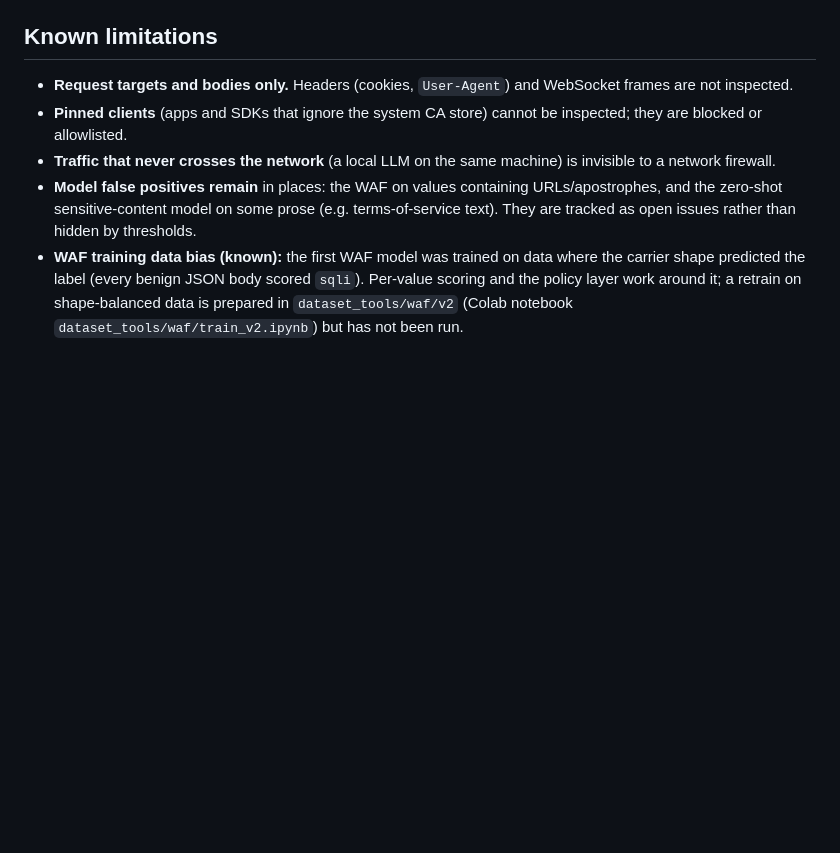
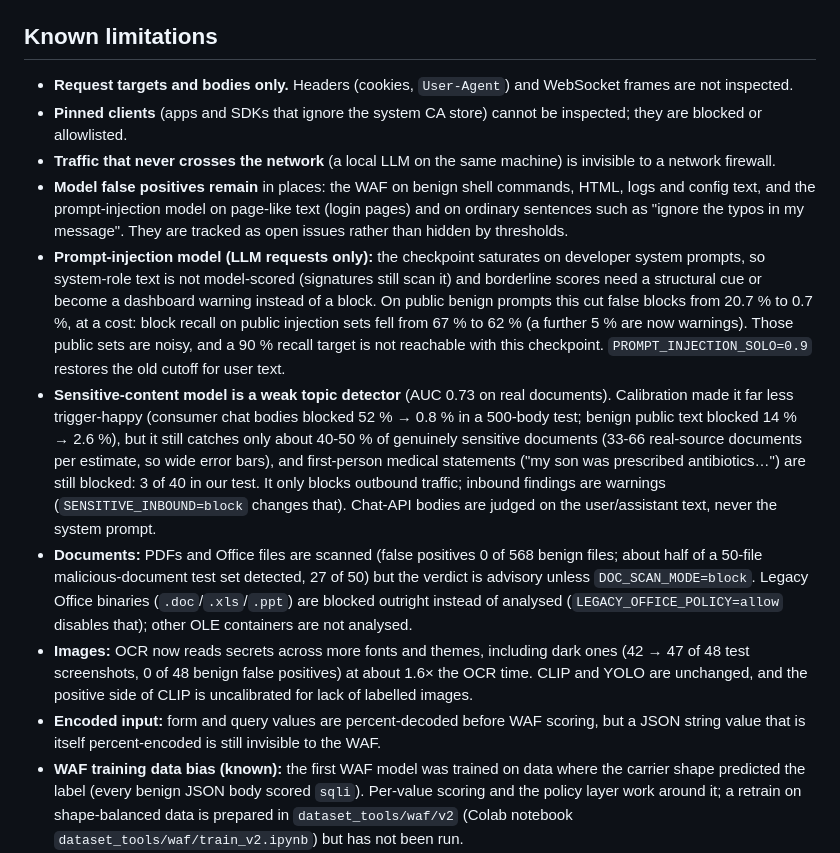
Before and after one commit to CYC07/Bifrost-NOX, a Markdown page: README.md, the part around the change. GitHub-like rendering; blank space fills up the shorter version.

Commit message:
docs(readme): update known limitations with the measured detection-gap results
Prompt-injection gate trade-off (false blocks 20.7% -> 0.7%, block recall 67% -> 62%), sensitive-content model strength and remaining false positives, document and legacy-Office policy, OCR gains, and the percent-encoded JSON blind spot. Every figure is from this branch's measured evaluations; small-sample estimates are labelled.

Co-Authored-By: Claude Sonnet 5.5 <noreply@anthropic.com>

Claude-Session: https://claude.ai/code/session_01Fxw8W8HriSNmBRkgmhJjFz

```diff
--- a/README.md
+++ b/README.md
@@ -378,7 +378,12 @@ ai_firewall/
 - **Request targets and bodies only.** Headers (cookies, `User-Agent`) and WebSocket frames are not inspected.
 - **Pinned clients** (apps and SDKs that ignore the system CA store) cannot be inspected; they are blocked or allowlisted.
 - **Traffic that never crosses the network** (a local LLM on the same machine) is invisible to a network firewall.
-- **Model false positives remain** in places: the WAF on values containing URLs/apostrophes, and the zero-shot sensitive-content model on some prose (e.g. terms-of-service text). They are tracked as open issues rather than hidden by thresholds.
+- **Model false positives remain** in places: the WAF on benign shell commands, HTML, logs and config text, and the prompt-injection model on page-like text (login pages) and on ordinary sentences such as "ignore the typos in my message". They are tracked as open issues rather than hidden by thresholds.
+- **Prompt-injection model (LLM requests only):** the checkpoint saturates on developer system prompts, so system-role text is not model-scored (signatures still scan it) and borderline scores need a structural cue or become a dashboard warning instead of a block. On public benign prompts this cut false blocks from 20.7 % to 0.7 %, at a cost: block recall on public injection sets fell from 67 % to 62 % (a further 5 % are now warnings). Those public sets are noisy, and a 90 % recall target is not reachable with this checkpoint. `PROMPT_INJECTION_SOLO=0.9` restores the old cutoff for user text.
+- **Sensitive-content model is a weak topic detector** (AUC 0.73 on real documents). Calibration made it far less trigger-happy (consumer chat bodies blocked 52 % → 0.8 % in a 500-body test; benign public text blocked 14 % → 2.6 %), but it still catches only about 40-50 % of genuinely sensitive documents (33-66 real-source documents per estimate, so wide error bars), and first-person medical statements ("my son was prescribed antibiotics…") are still blocked: 3 of 40 in our test. It only blocks outbound traffic; inbound findings are warnings (`SENSITIVE_INBOUND=block` changes that). Chat-API bodies are judged on the user/assistant text, never the system prompt.
+- **Documents:** PDFs and Office files are scanned (false positives 0 of 568 benign files; about half of a 50-file malicious-document test set detected, 27 of 50) but the verdict is advisory unless `DOC_SCAN_MODE=block`. Legacy Office binaries (`.doc`/`.xls`/`.ppt`) are blocked outright instead of analysed (`LEGACY_OFFICE_POLICY=allow` disables that); other OLE containers are not analysed.
+- **Images:** OCR now reads secrets across more fonts and themes, including dark ones (42 → 47 of 48 test screenshots, 0 of 48 benign false positives) at about 1.6× the OCR time. CLIP and YOLO are unchanged, and the positive side of CLIP is uncalibrated for lack of labelled images.
+- **Encoded input:** form and query values are percent-decoded before WAF scoring, but a JSON string value that is itself percent-encoded is still invisible to the WAF.
 - **WAF training data bias (known):** the first WAF model was trained on data where the carrier shape predicted the label (every benign JSON body scored `sqli`). Per-value scoring and the policy layer work around it; a retrain on shape-balanced data is prepared in `dataset_tools/waf/v2` (Colab notebook `dataset_tools/waf/train_v2.ipynb`) but has not been run.
 - **IBAN detection is unverified:** Presidio's IBAN recognizer did not match well-formed test IBANs in our probes, so don't rely on IBAN blocking.
 - **Prompt-injection signatures are a tripwire**, not a defence: paraphrases get through outside LLM scope (recall ≈ 83 % on the bundled eval set, 0 false positives on its benign items).
```
